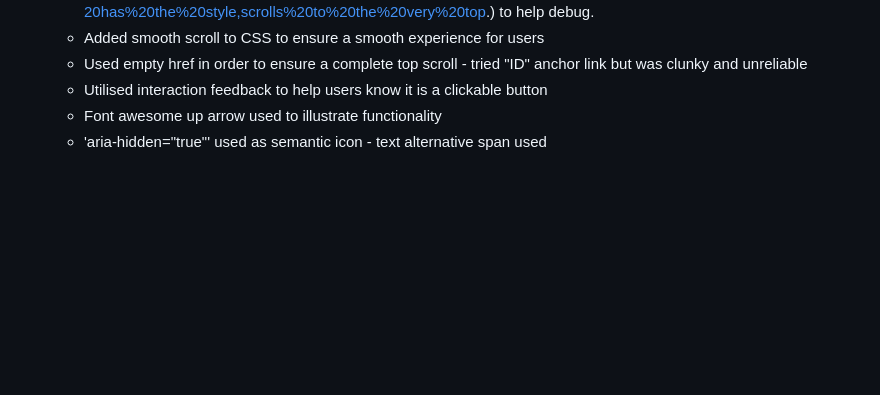
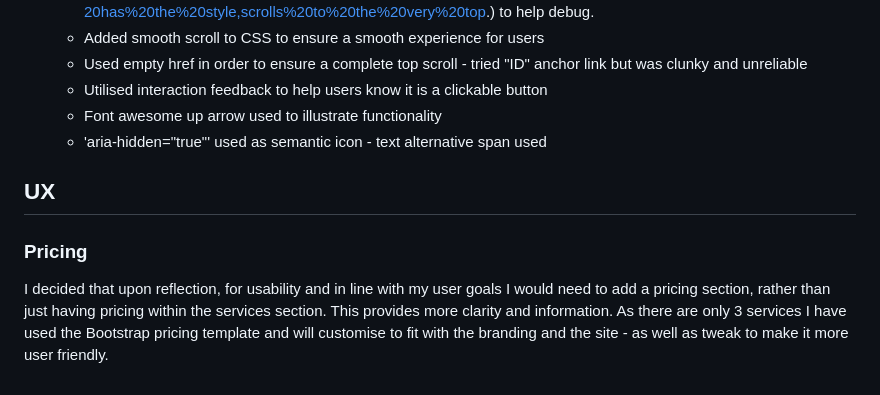
Before and after one commit to sdthomas91/n-g-spmu, a Markdown page: TESTING.md, the part around the change. GitHub-like rendering; blank space fills up the shorter version.

Commit message:
added information regarding decision to commit a whole section to pricing instead of containing it within the services section all info in TESTING.md

```diff
--- a/TESTING.md
+++ b/TESTING.md
@@ -181,3 +181,11 @@ Amended to remove heading and include inline with image for larger screens and h
   - Utilised interaction feedback to help users know it is a clickable button
   - Font awesome up arrow used to illustrate functionality
   - 'aria-hidden="true"' used as semantic icon - text alternative span used
+
+## UX
+
+### Pricing
+
+I decided that upon reflection, for usability and in line with my user goals I would need to add a pricing section, rather than just having pricing within the services section.
+This provides more clarity and information.
+As there are only 3 services I have used the Bootstrap pricing template and will customise to fit with the branding and the site - as well as tweak to make it more user friendly.
```
